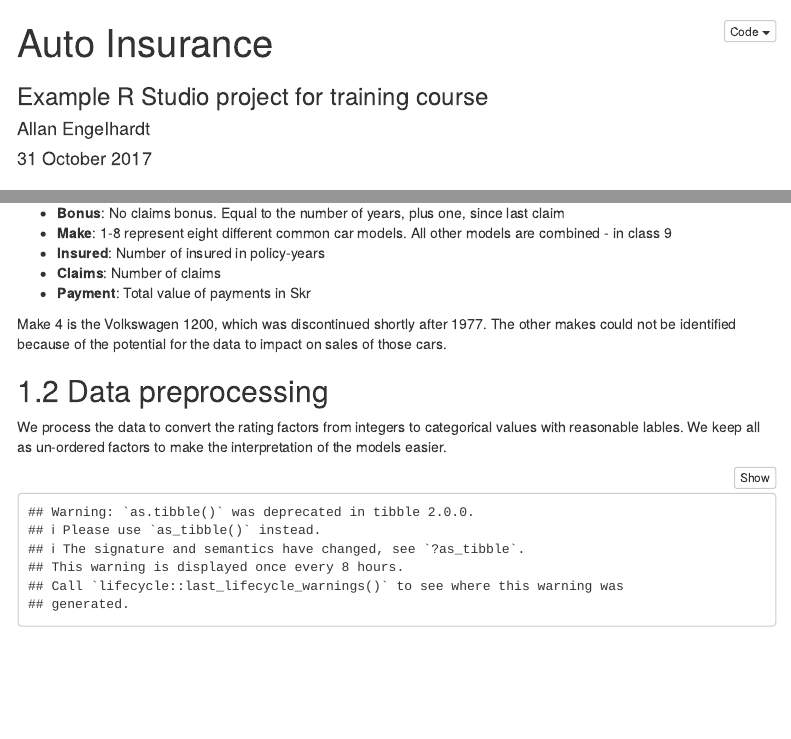
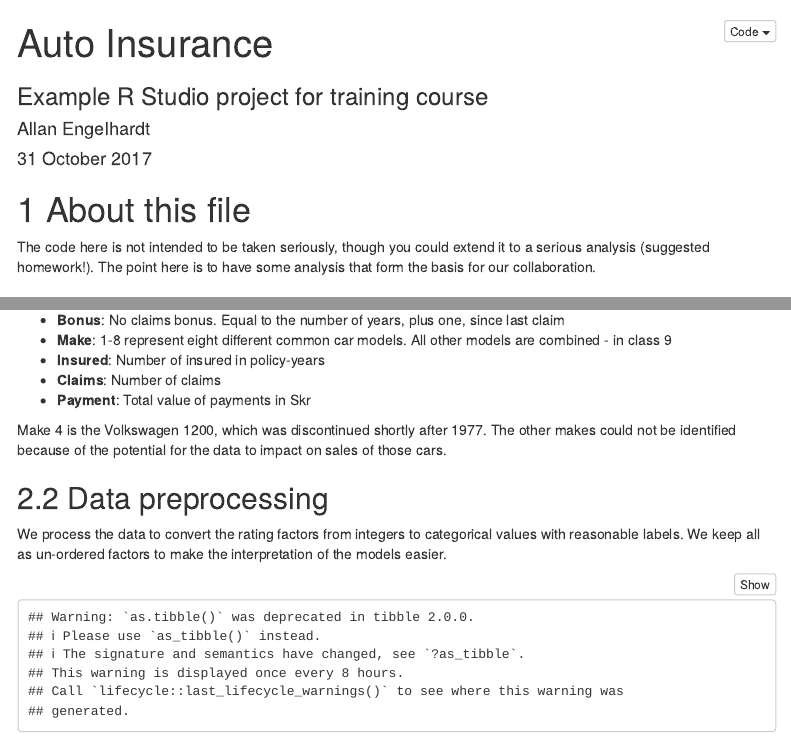
Before and after one commit to cybaea/training-swautoins, an R Markdown document (swautoins.Rmd): the page in a window 1100 px wide, from its top, and a second part further down, joined at a grey line. Rendered offline with R 4.5, knitr and Pandoc, with nearby package versions; some code elsewhere in the file could not run offline; menus at the side of the page are left out.

Commit message:
Added 'About' section.

````diff
--- a/swautoins.Rmd
+++ b/swautoins.Rmd
@@ -23,6 +23,10 @@ output:
 knitr::opts_chunk$set(echo = TRUE)
 library("tidyverse")
 ```
+
+# About this file
+
+The code here is not intended to be taken seriously, though you could extend it to a serious analysis (suggested homework!). The point here is to have some analysis that form the basis for our collaboration.
 
 # Swedish Auto Insurance data
 
@@ -78,7 +82,7 @@ Make 4 is the Volkswagen 1200, which was discontinued shortly after 1977. The ot
 
 ## Data preprocessing
 
-We process the data to convert the rating factors from integers to categorical values with reasonable lables. We keep all as un-ordered factors to make the interpretation of the models easier.
+We process the data to convert the rating factors from integers to categorical values with reasonable labels. We keep all as un-ordered factors to make the interpretation of the models easier.
 
 ```{r pre-process}
 library("stringr")
````
